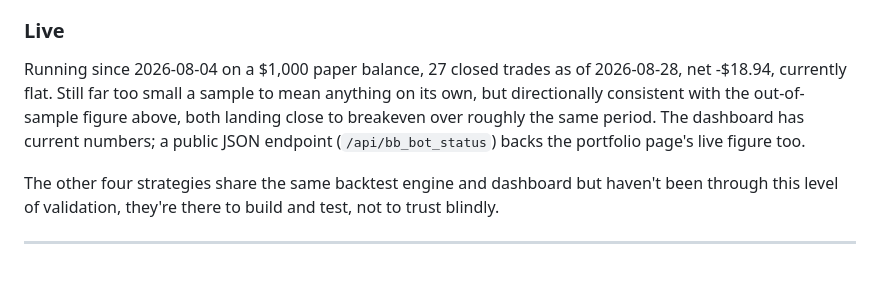
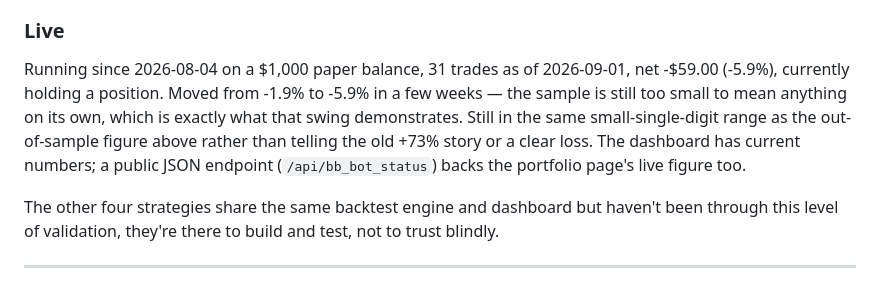
Before and after one commit to Marc-Seger/automated-trading-strategies, a Markdown page: README.md, the part around the change. GitHub-like rendering.

Commit message:
Refresh the live paper-bot snapshot (31 trades, -5.9%)
Caught by a fresh-session audit: the previous snapshot (27 trades,
-1.9%) was three weeks stale. Reworded the "directionally consistent"
claim to be honest about the drift rather than imply near-identical
figures - the point isn't that live and out-of-sample match closely,
it's that both stay in the same small range instead of either the old
+73% story or a clear loss.

```diff
--- a/README.md
+++ b/README.md
@@ -66,7 +66,7 @@ Gate 1 already imports the live strategy module directly (the fix from the first
 
 ### Live
 
-Running since 2026-08-04 on a $1,000 paper balance, 27 closed trades as of 2026-08-28, net -$18.94, currently flat. Still far too small a sample to mean anything on its own, but directionally consistent with the out-of-sample figure above, both landing close to breakeven over roughly the same period. The dashboard has current numbers; a public JSON endpoint (`/api/bb_bot_status`) backs the portfolio page's live figure too.
+Running since 2026-08-04 on a $1,000 paper balance, 31 trades as of 2026-09-01, net -$59.00 (-5.9%), currently holding a position. Moved from -1.9% to -5.9% in a few weeks — the sample is still too small to mean anything on its own, which is exactly what that swing demonstrates. Still in the same small-single-digit range as the out-of-sample figure above rather than telling the old +73% story or a clear loss. The dashboard has current numbers; a public JSON endpoint (`/api/bb_bot_status`) backs the portfolio page's live figure too.
 
 The other four strategies share the same backtest engine and dashboard but haven't been through this level of validation, they're there to build and test, not to trust blindly.
 
```
